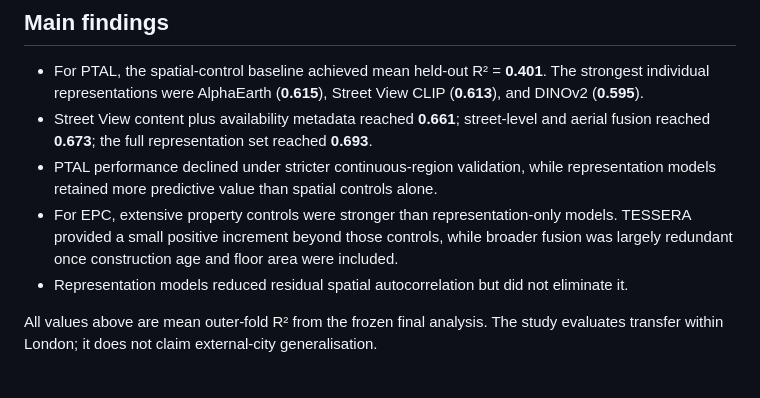
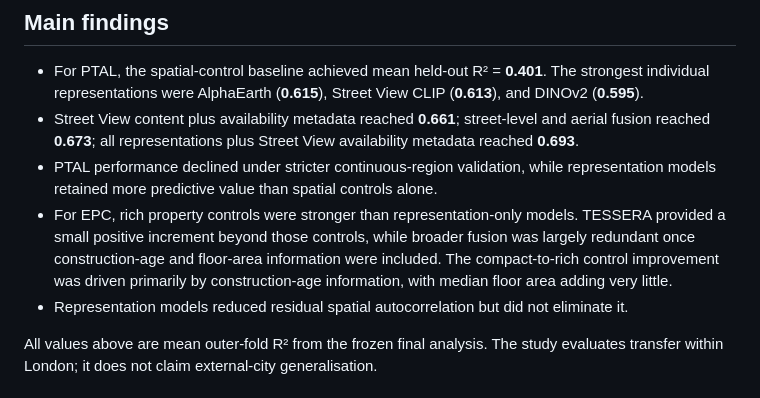
Before and after one commit to xinpeng00/london-geospatial-representations, a Markdown page: README.md, the part around the change. Rendered like a GitHub page.

Commit message:
Align public summary with final dissertation terminology

```diff
--- a/README.md
+++ b/README.md
@@ -18,9 +18,9 @@ Five representation families are compared: DINOv2 aerial imagery (768D), Street
 ## Main findings
 
 - For PTAL, the spatial-control baseline achieved mean held-out R² = **0.401**. The strongest individual representations were AlphaEarth (**0.615**), Street View CLIP (**0.613**), and DINOv2 (**0.595**).
-- Street View content plus availability metadata reached **0.661**; street-level and aerial fusion reached **0.673**; the full representation set reached **0.693**.
+- Street View content plus availability metadata reached **0.661**; street-level and aerial fusion reached **0.673**; all representations plus Street View availability metadata reached **0.693**.
 - PTAL performance declined under stricter continuous-region validation, while representation models retained more predictive value than spatial controls alone.
-- For EPC, extensive property controls were stronger than representation-only models. TESSERA provided a small positive increment beyond those controls, while broader fusion was largely redundant once construction age and floor area were included.
+- For EPC, rich property controls were stronger than representation-only models. TESSERA provided a small positive increment beyond those controls, while broader fusion was largely redundant once construction-age and floor-area information were included. The compact-to-rich control improvement was driven primarily by construction-age information, with median floor area adding very little.
 - Representation models reduced residual spatial autocorrelation but did not eliminate it.
 
 All values above are mean outer-fold R² from the frozen final analysis. The study evaluates transfer within London; it does not claim external-city generalisation.
```
